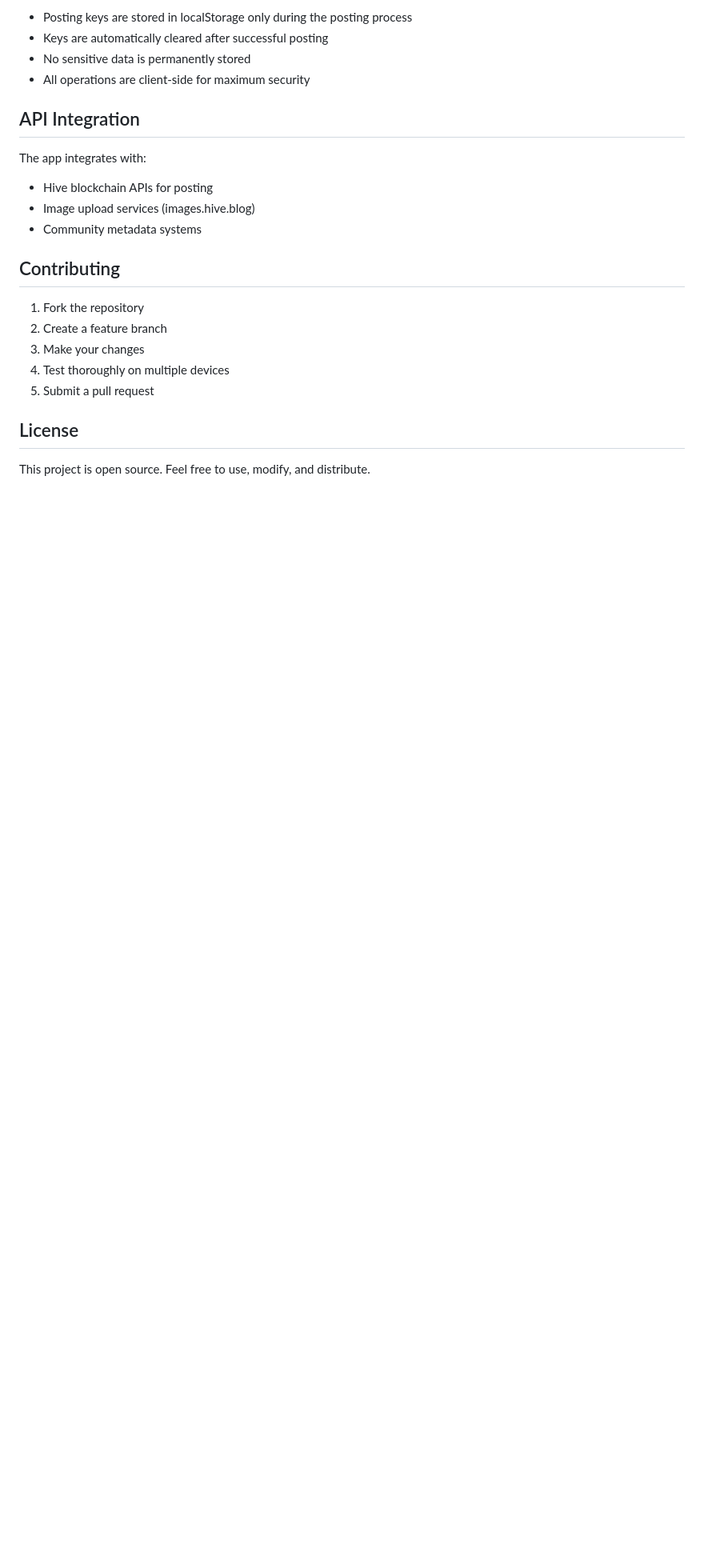
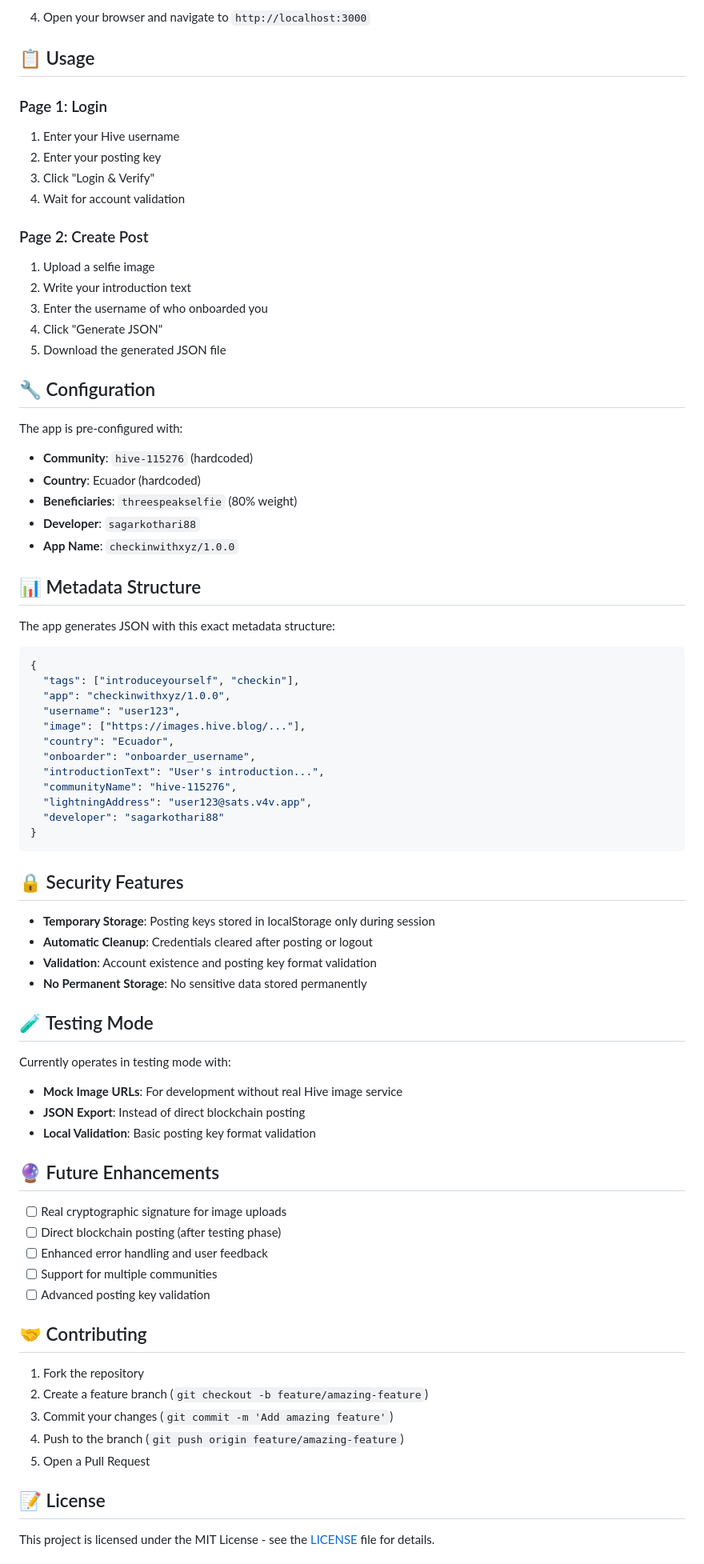
Before and after one commit to menobass/CheckinEcuador, a Markdown page: README.md, the part around one of its changes. Shown at 80% size. Rendered like a GitHub page; blank space fills up the shorter version.

Commit message:
Update README with comprehensive GitHub documentation

````diff
--- a/README.md
+++ b/README.md
@@ -81,25 +59,80 @@ npx http-server
 
-- Posting keys are stored in localStorage only during the posting process
-- Keys are automatically cleared after successful posting
-- No sensitive data is permanently stored
-- All operations are client-side for maximum security
+4. Open your browser and navigate to `http://localhost:3000`
 
-## API Integration
+## 📋 Usage
 
-The app integrates with:
-- Hive blockchain APIs for posting
-- Image upload services (images.hive.blog)
-- Community metadata systems
+### Page 1: Login
+1. Enter your Hive username
+2. Enter your posting key
+3. Click "Login & Verify"
+4. Wait for account validation
 
-## Contributing
+### Page 2: Create Post
+1. Upload a selfie image
+2. Write your introduction text
+3. Enter the username of who onboarded you
+4. Click "Generate JSON"
+5. Download the generated JSON file
+
+## 🔧 Configuration
+
+The app is pre-configured with:
+- **Community**: `hive-115276` (hardcoded)
+- **Country**: Ecuador (hardcoded)
+- **Beneficiaries**: `threespeakselfie` (80% weight)
+- **Developer**: `sagarkothari88`
+- **App Name**: `checkinwithxyz/1.0.0`
+
+## 📊 Metadata Structure
+
+The app generates JSON with this exact metadata structure:
+
+```json
+{
+  "tags": ["introduceyourself", "checkin"],
+  "app": "checkinwithxyz/1.0.0",
+  "username": "user123",
+  "image": ["https://images.hive.blog/..."],
+  "country": "Ecuador",
+  "onboarder": "onboarder_username",
+  "introductionText": "User's introduction...",
+  "communityName": "hive-115276",
+  "lightningAddress": "user123@sats.v4v.app",
+  "developer": "sagarkothari88"
+}
+```
+
+## 🔒 Security Features
+
+- **Temporary Storage**: Posting keys stored in localStorage only during session
+- **Automatic Cleanup**: Credentials cleared after posting or logout
+- **Validation**: Account existence and posting key format validation
+- **No Permanent Storage**: No sensitive data stored permanently
+
+## 🧪 Testing Mode
+
+Currently operates in testing mode with:
+- **Mock Image URLs**: For development without real Hive image service
+- **JSON Export**: Instead of direct blockchain posting
+- **Local Validation**: Basic posting key format validation
+
+## 🔮 Future Enhancements
+
+- [ ] Real cryptographic signature for image uploads
+- [ ] Direct blockchain posting (after testing phase)
+- [ ] Enhanced error handling and user feedback
+- [ ] Support for multiple communities
+- [ ] Advanced posting key validation
+
+## 🤝 Contributing
 
 1. Fork the repository
-2. Create a feature branch
-3. Make your changes
-4. Test thoroughly on multiple devices
-5. Submit a pull request
+2. Create a feature branch (`git checkout -b feature/amazing-feature`)
+3. Commit your changes (`git commit -m 'Add amazing feature'`)
+4. Push to the branch (`git push origin feature/amazing-feature`)
+5. Open a Pull Request
 
-## License
+## 📝 License
 
-This project is open source. Feel free to use, modify, and distribute.
+This project is licensed under the MIT License - see the [LICENSE](LICENSE) file for details.
 
````
Also changed, not shown: other parts of README.md (+50 -66 lines).
